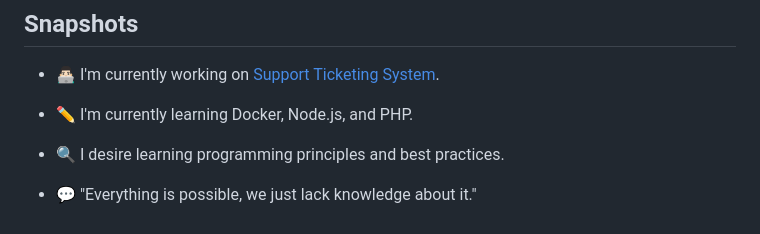
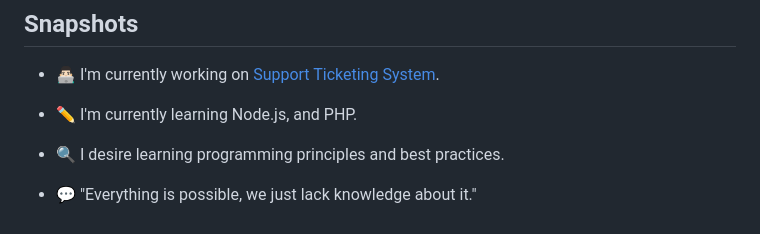
Before and after one commit to mcmfire/mcmfire, a Markdown page: README.md, the part around the change printed below. Rendered like a GitHub page.

Commit message:
Updated currently learning and programming tools
Removed docker to currently learning.

Added docker to programming tools.

```diff
--- a/README.md
+++ b/README.md
@@ -34,7 +34,7 @@ Equipped with knowledge of programming principles and best practices, I always a
 ## Snapshots
 - 👨🏻‍💻 I'm currently working on [Support Ticketing System](https://github.com/mcmfire/support-ticketing-system.git).
 
-- ✏ I'm currently learning Docker, Node.js, and PHP.
+- ✏ I'm currently learning Node.js, and PHP.
 
 - 🔍 I desire learning programming principles and best practices.
 
```
Also changed, not shown: other parts of README.md (+3 -0 lines).
